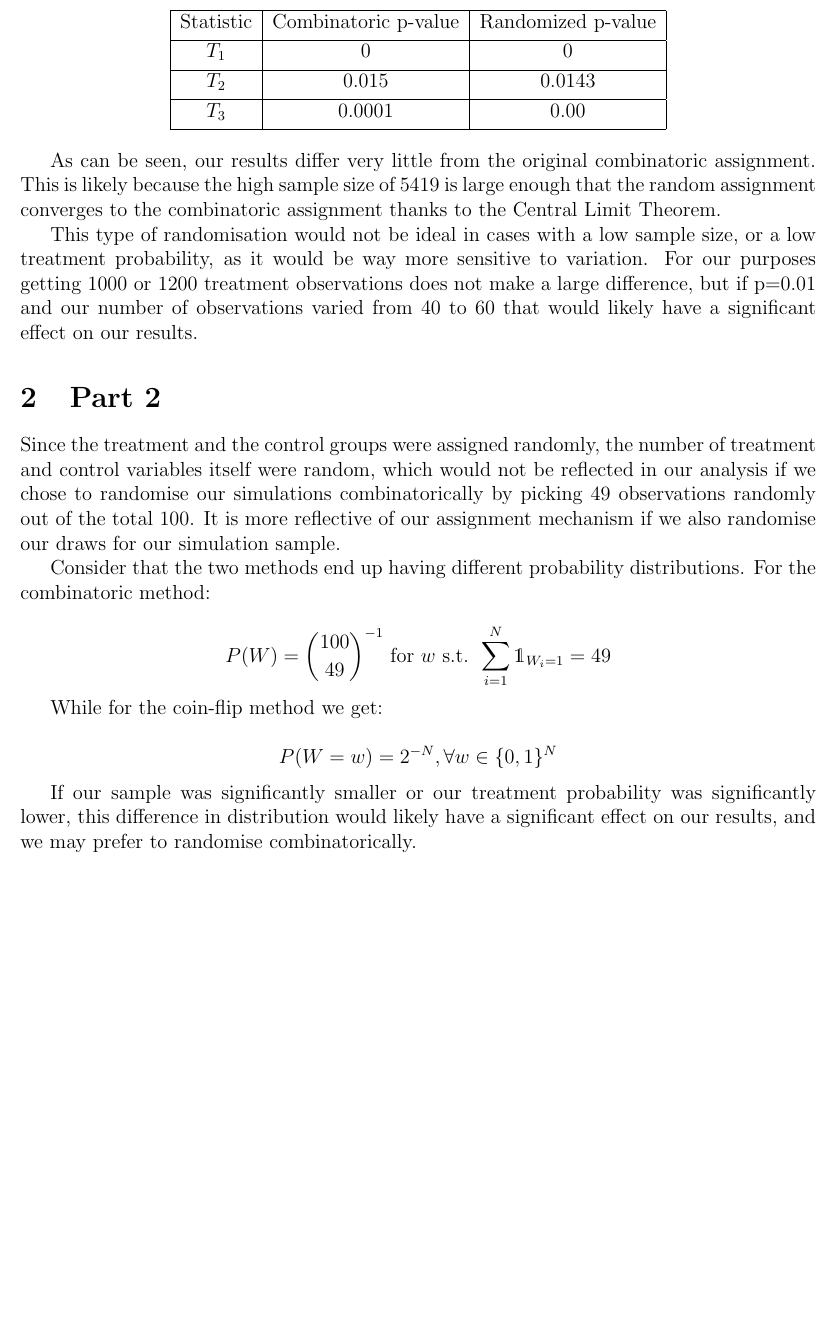
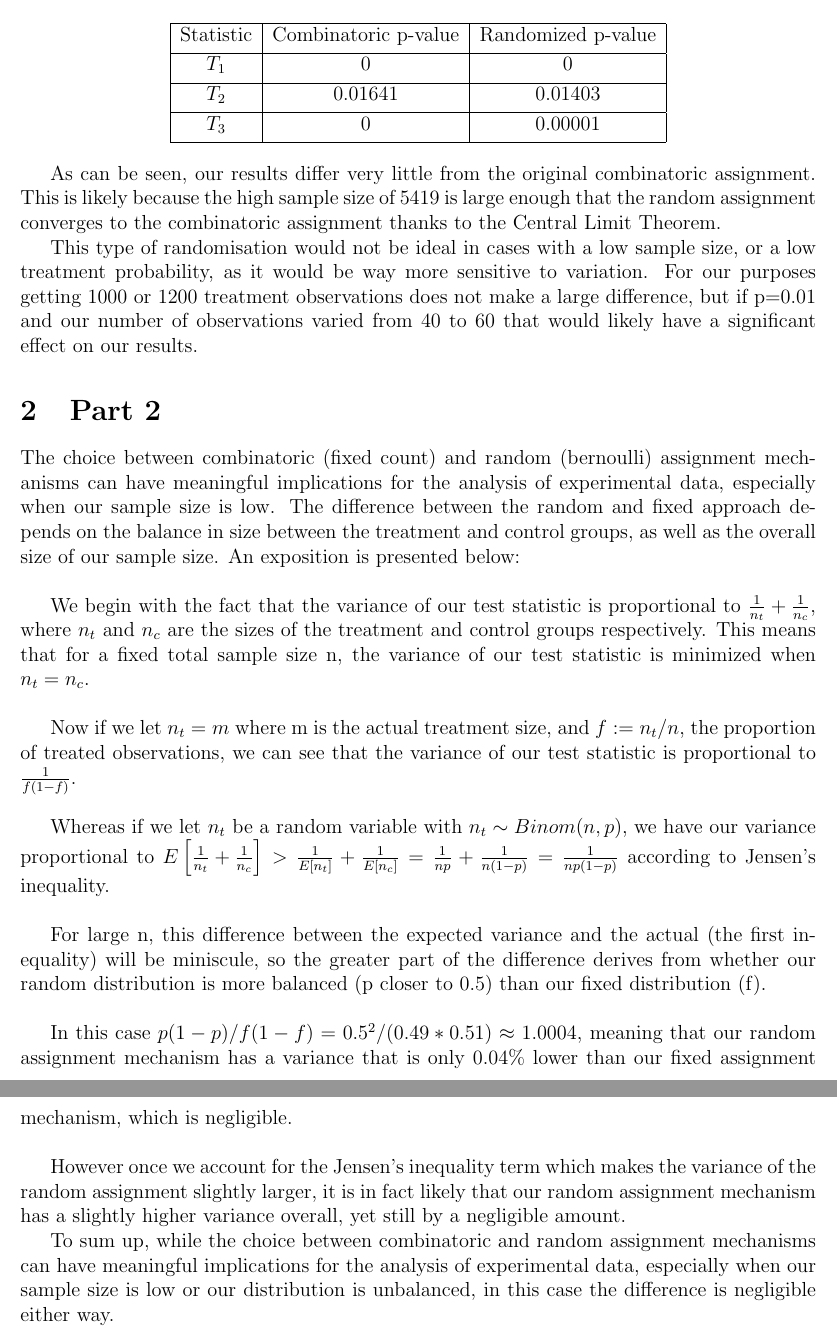
Before and after one commit to cemkoz/Metrics-1, a LaTeX problem sheet (PSet 1/pset.tex): part of page 6 of 6 before the commit and two parts of pages 6 and 7 of 7 after it, the two joined at a grey line, cut so that both start at the same text, the shorter picture padded with empty space. Compiled offline with pdfLaTeX.

Commit message:
reworked answer to last question

```diff
--- a/PSet 1/pset.tex
+++ b/PSet 1/pset.tex
@@ -8,7 +8,7 @@
 
 
 \title{\vspace{-4em}Problem Set 1}
-\author{Cem Kozanoglu}
+\author{Cem Kozanoglu \\ Collaborators: Wooyong Park, Roberto Telles-Gonzalez}
 \date{September 2025}
 
 \begin{document}
@@ -90,9 +90,9 @@ The findings from this random assignment are shown in the table below:
  \hline
  $T_1$ & 0 & 0  \\ [0.5ex]
  \hline
- $T_2$ & 0.015 & 0.0143  \\ [0.5ex]
+ $T_2$ & 0.01641 & 0.01403  \\ [0.5ex]
  \hline
- $T_3$ & 0.0001 & 0.00 \\ [0.5ex]
+ $T_3$ & 0 & 0.00001 \\ [0.5ex]
  \hline
 \end{tabular}
 \end{center}
@@ -104,16 +104,26 @@ This type of randomisation would not be ideal in cases with a low sample size, o
 
 \section{Part 2}
 
-Since the treatment and the control groups were assigned randomly, the number of treatment and control variables itself were random, which would not be reflected in our analysis if we chose to randomise our simulations combinatorically by picking 49 observations randomly out of the total 100. It is more reflective of our assignment mechanism if we also randomise our draws for our simulation sample.
+The choice between combinatoric (fixed count) and random (bernoulli) assignment mechanisms can have meaningful implications for the analysis of experimental data, especially when our sample size is low. The difference between the random and fixed approach depends on the balance in size between the treatment and control groups, as well as the overall size of our sample size. An exposition is presented below:
+\newline
 
-Consider that the two methods end up having different probability distributions. For the combinatoric method:
+We begin with the fact that the variance of our test statistic is proportional to $\frac{1}{n_t} + \frac{1}{n_c}$, where $n_t$ and $n_c$ are the sizes of the treatment and control groups respectively. This means that for a fixed total sample size n, the variance of our test statistic is minimized when $n_t = n_c$.
+\newline
 
-\[P(W) = \binom{100}{49}^{-1} \text{ for } w \text{ s.t. }  \sum_{i=1}^N \mathds{1}_{W_i=1} = 49 \]
+Now if we let $n_t = m$ where m is the actual treatment size, and $f:= n_t/n$, the proportion of treated observations, we can see that the variance of our test statistic is proportional to $\frac{1}{f(1-f)}$.
+\newline
 
-While for the coin-flip method we get:
+Whereas if we let $n_t$ be a random variable with $n_t \sim Binom(n,p)$, we have our variance proportional to $E\left[\frac{1}{n_t} + \frac{1}{n_c}\right] > \frac{1}{E[n_t]} + \frac{1}{E[n_c]} = \frac{1}{np} + \frac{1}{n(1-p)} = \frac{1}{n p (1-p)}$ according to Jensen's inequality.
+\newline
 
-\[P(W=w) = 2^{-N}, \forall w \in \{0,1\}^N \]
+For large n, this difference between the expected variance and the actual (the first inequality) will be miniscule, so the greater part of the difference derives from whether our random distribution is more balanced (p closer to 0.5) than our fixed distribution (f).
+\newline
 
-If our sample was significantly smaller or our treatment probability was significantly lower, this difference in distribution would likely have a significant effect on our results, and we may prefer to randomise combinatorically.
+In this case $p(1-p)/f(1-f) = 0.5^2/(0.49*0.51) \approx 1.0004$, meaning that our random assignment mechanism has a variance that is only 0.04\% lower than our fixed assignment mechanism, which is negligible.
+\newline
+
+However once we account for the Jensen's inequality term which makes the variance of the random assignment slightly larger, it is in fact likely that our random assignment mechanism has a slightly higher variance overall, yet still by a negligible amount.
+
+To sum up, while the choice between combinatoric and random assignment mechanisms can have meaningful implications for the analysis of experimental data, especially when our sample size is low or our distribution is unbalanced, in this case the difference is negligible either way.
 
 \end{document}
```
Also changed, not shown: PSet 1/pset.pdf, PSet 1/pset.tex (6 more changed lines), 1 other file.
